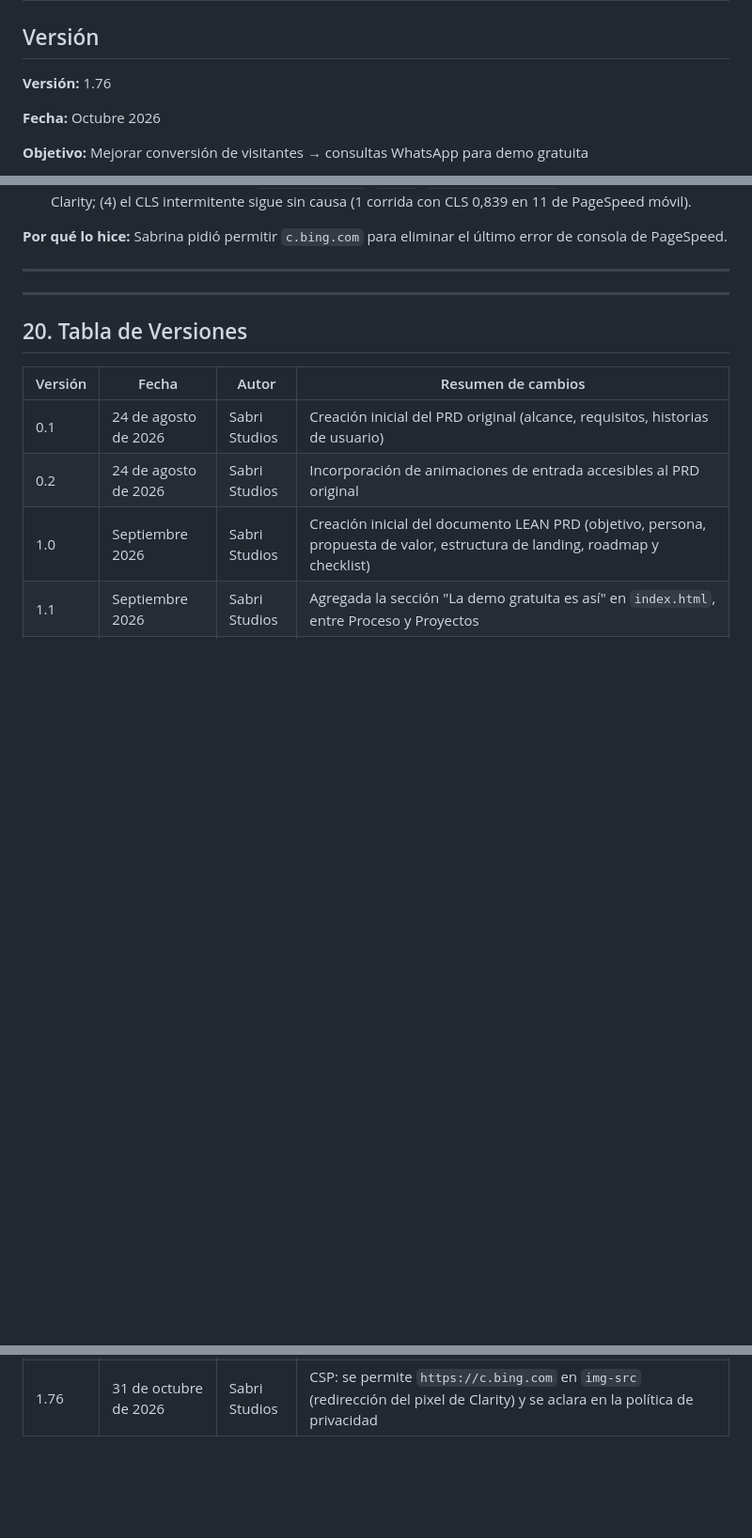
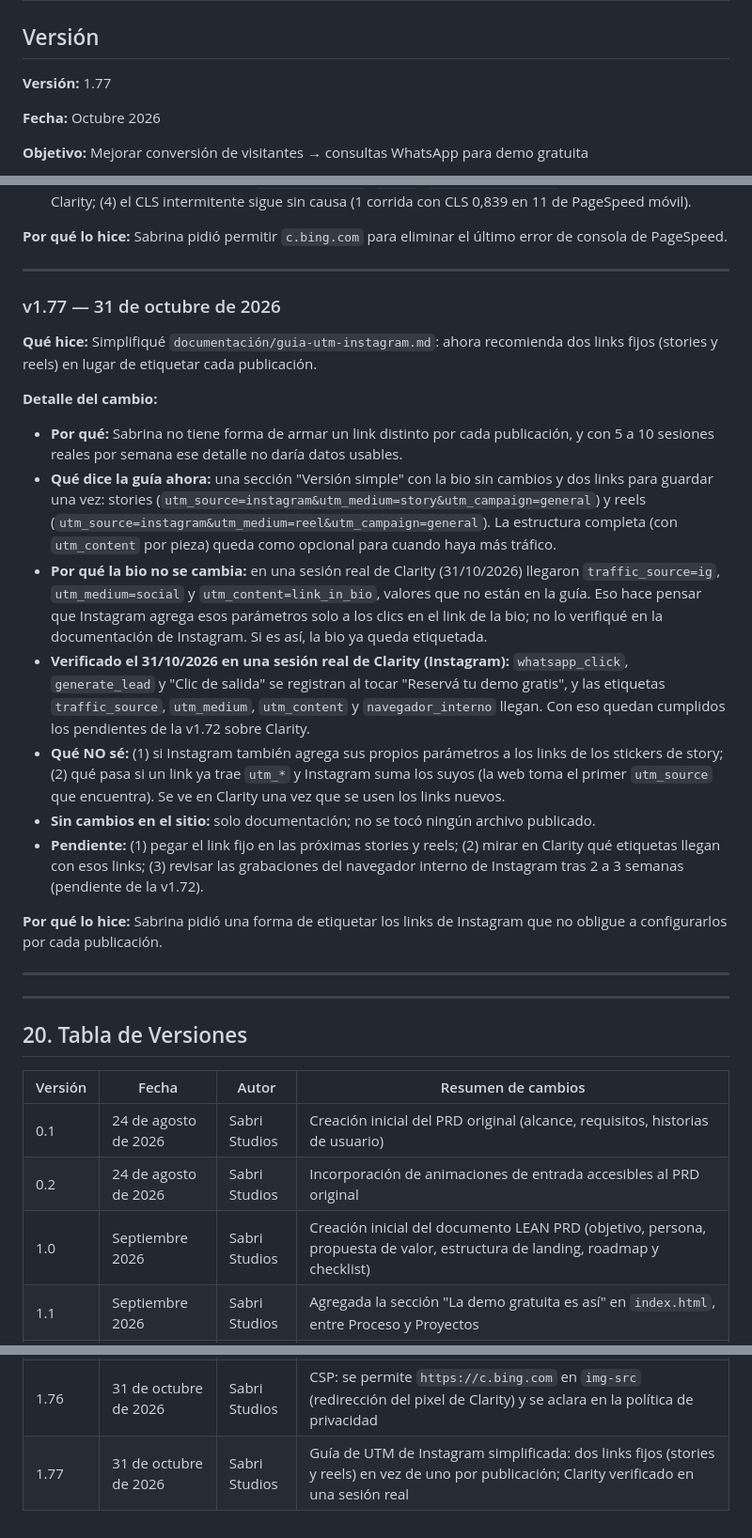
Before and after one commit to sabrinas01/web_sabristudios, a Markdown page: documentación/LEAN PRD.md, 3 parts joined by grey strips. Shown at 94% size. Drawn GitHub-style; blank space fills up the shorter version.

```diff
--- a/documentación/LEAN PRD.md
+++ b/documentación/LEAN PRD.md
@@ -2,7 +2,7 @@
 
 ## Versión
 
-**Versión:** 1.76
+**Versión:** 1.77
 
 **Fecha:** Octubre 2026
 
@@ -1838,6 +1838,24 @@ Antes de publicar cambios:
 - **Pendiente:** (1) con la v1.76 publicada, pasar PageSpeed y confirmar que el error desaparece; (2) revisar si Clarity muestra sesiones con `whatsapp_click` (los eventos ya figuran en la lista del filtro "Eventos inteligentes"); (3) las etiquetas (`traffic_source`, `utm_*`, `navegador_interno`) siguen sin verificar en Clarity; (4) el CLS intermitente sigue sin causa (1 corrida con CLS 0,839 en 11 de PageSpeed móvil).
 
 **Por qué lo hice:** Sabrina pidió permitir `c.bing.com` para eliminar el último error de consola de PageSpeed.
+
+---
+
+### v1.77 — 31 de octubre de 2026
+
+**Qué hice:** Simplifiqué `documentación/guia-utm-instagram.md`: ahora recomienda dos links fijos (stories y reels) en lugar de etiquetar cada publicación.
+
+**Detalle del cambio:**
+
+- **Por qué:** Sabrina no tiene forma de armar un link distinto por cada publicación, y con 5 a 10 sesiones reales por semana ese detalle no daría datos usables.
+- **Qué dice la guía ahora:** una sección "Versión simple" con la bio sin cambios y dos links para guardar una vez: stories (`utm_source=instagram&utm_medium=story&utm_campaign=general`) y reels (`utm_source=instagram&utm_medium=reel&utm_campaign=general`). La estructura completa (con `utm_content` por pieza) queda como opcional para cuando haya más tráfico.
+- **Por qué la bio no se cambia:** en una sesión real de Clarity (31/10/2026) llegaron `traffic_source=ig`, `utm_medium=social` y `utm_content=link_in_bio`, valores que no están en la guía. Eso hace pensar que Instagram agrega esos parámetros solo a los clics en el link de la bio; no lo verifiqué en la documentación de Instagram. Si es así, la bio ya queda etiquetada.
+- **Verificado el 31/10/2026 en una sesión real de Clarity (Instagram):** `whatsapp_click`, `generate_lead` y "Clic de salida" se registran al tocar "Reservá tu demo gratis", y las etiquetas `traffic_source`, `utm_medium`, `utm_content` y `navegador_interno` llegan. Con eso quedan cumplidos los pendientes de la v1.72 sobre Clarity.
+- **Qué NO sé:** (1) si Instagram también agrega sus propios parámetros a los links de los stickers de story; (2) qué pasa si un link ya trae `utm_*` y Instagram suma los suyos (la web toma el primer `utm_source` que encuentra). Se ve en Clarity una vez que se usen los links nuevos.
+- **Sin cambios en el sitio:** solo documentación; no se tocó ningún archivo publicado.
+- **Pendiente:** (1) pegar el link fijo en las próximas stories y reels; (2) mirar en Clarity qué etiquetas llegan con esos links; (3) revisar las grabaciones del navegador interno de Instagram tras 2 a 3 semanas (pendiente de la v1.72).
+
+**Por qué lo hice:** Sabrina pidió una forma de etiquetar los links de Instagram que no obligue a configurarlos por cada publicación.
 
 ---
 
@@ -1926,3 +1944,4 @@ Antes de publicar cambios:
 | 1.74 | 31 de octubre de 2026 | Sabri Studios | Limpieza de rendimiento: Space Mono alojada en el sitio con fuente de reserva de medidas parecidas, foto sin usar de 1,9 MB borrada y logo de JL achicado |
 | 1.75 | 31 de octubre de 2026 | Sabri Studios | CSP: se permite `https://*.clarity.ms` en `img-src` para que Clarity pueda cargar su imagen de seguimiento (`c.gif`) |
 | 1.76 | 31 de octubre de 2026 | Sabri Studios | CSP: se permite `https://c.bing.com` en `img-src` (redirección del pixel de Clarity) y se aclara en la política de privacidad |
+| 1.77 | 31 de octubre de 2026 | Sabri Studios | Guía de UTM de Instagram simplificada: dos links fijos (stories y reels) en vez de uno por publicación; Clarity verificado en una sesión real |
```
Also changed, not shown: documentación/guia-utm-instagram.md (+15 -1 lines).
